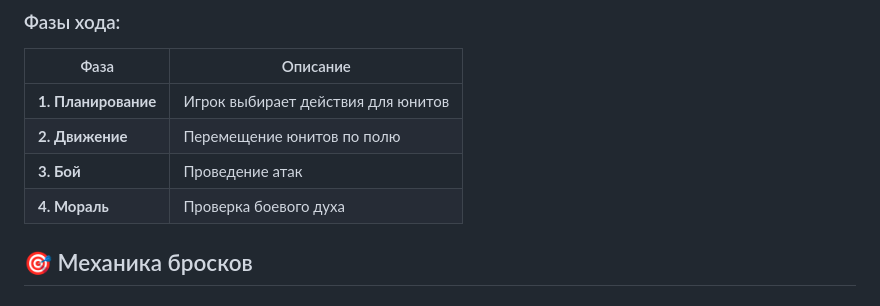
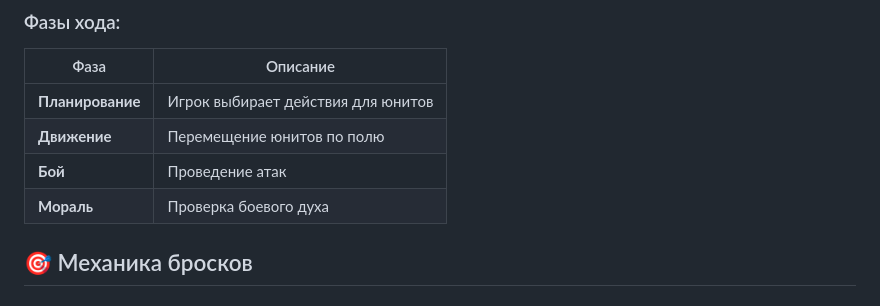
Before and after one commit to ViYaR-888/vikings_game_ru, a Markdown page: md-rules/basic.md, the part around the change. Drawn GitHub-style.

```diff
--- a/md-rules/basic.md
+++ b/md-rules/basic.md
@@ -24,10 +24,10 @@
 
 | Фаза | Описание |
 |------|----------|
-| **1. Планирование** | Игрок выбирает действия для юнитов |
-| **2. Движение** | Перемещение юнитов по полю |
-| **3. Бой** | Проведение атак |
-| **4. Мораль** | Проверка боевого духа |
+| **Планирование** | Игрок выбирает действия для юнитов |
+| **Движение** | Перемещение юнитов по полю |
+| **Бой** | Проведение атак |
+| **Мораль** | Проверка боевого духа |
 
 ## 🎯 Механика бросков
 
```
